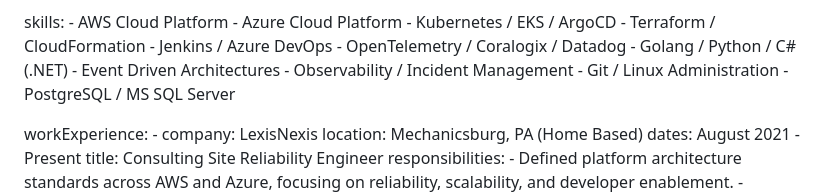
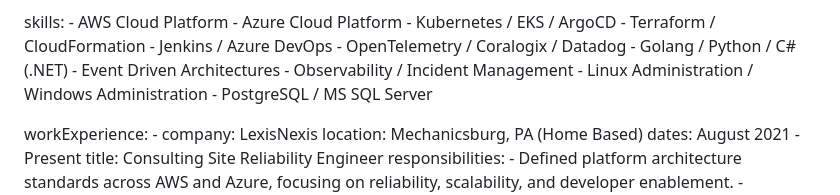
Before and after one commit to dylanjustice/gatsby-resume, a Markdown page: src/pages/index.md, the part around the change. Drawn GitHub-style.

```diff
--- a/src/pages/index.md
+++ b/src/pages/index.md
@@ -38,7 +38,7 @@ skills:
     - Golang / Python / C# (.NET)
     - Event Driven Architectures
     - Observability / Incident Management
-    - Git / Linux Administration
+    - Linux Administration / Windows Administration
     - PostgreSQL / MS SQL Server
 
 workExperience:
```
